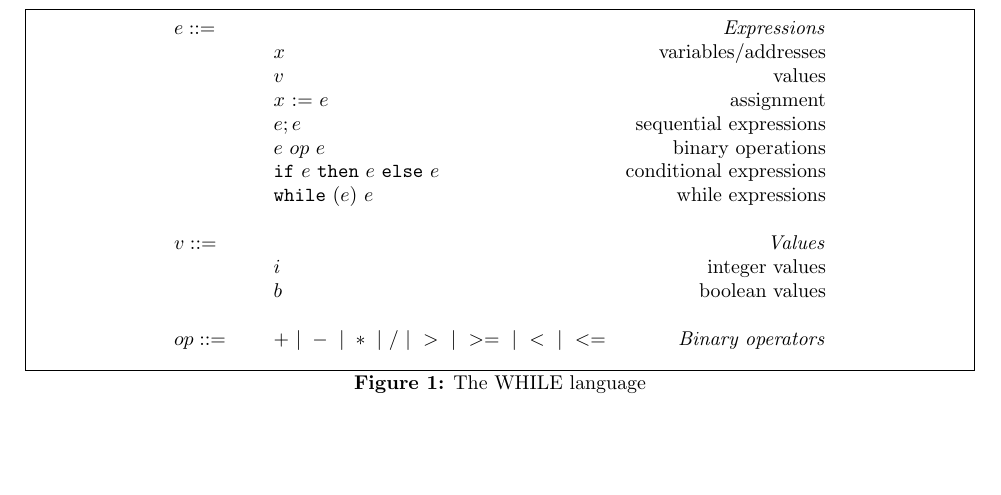
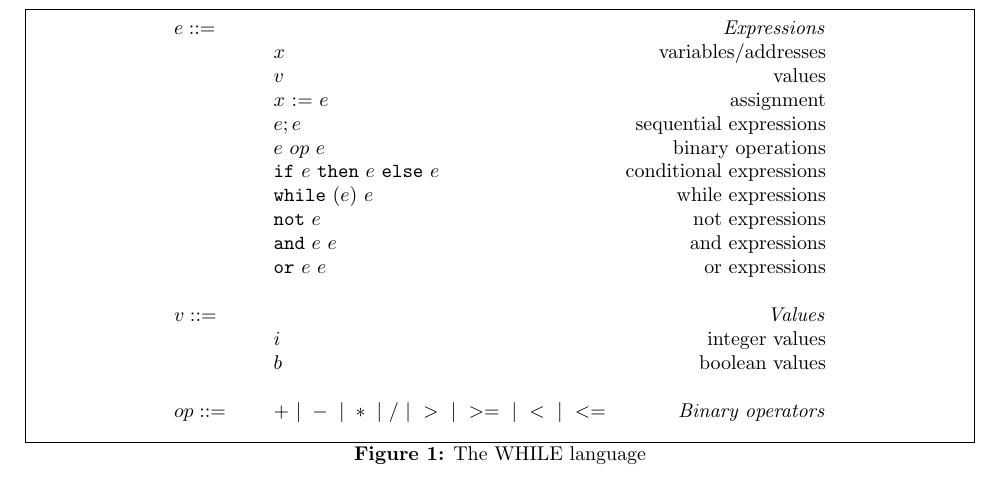
Before and after one commit to ZaydH/CS252, a LaTeX problem sheet (Homeworks/HW2/LaTeX/zayd_hammoudeh_hw2.tex): part of page 2 of 2, cut so that both start at the same text, the shorter picture padded with empty space. Compiled offline with pdfLaTeX.

Commit message:
uploading the changes for homework #2 to define all expressions in the while language.

```diff
--- a/Homeworks/HW2/LaTeX/zayd_hammoudeh_hw2.tex
+++ b/Homeworks/HW2/LaTeX/zayd_hammoudeh_hw2.tex
@@ -41,6 +41,9 @@ you will implement the semantics for a small imperative language, named WHILE.
 \newcommand{\assign}[2]{#1~{:=}~#2}
 \newcommand{\ife}[3]{\mbox{\tt if}~{#1}~\mbox{\tt then}~{#2}~\mbox{\tt else}~{#3}}
 \newcommand{\whilee}[2]{\mbox{\tt while}~(#1)~#2}
+\newcommand{\note}[1]{\mbox{\tt not}~#1}
+\newcommand{\ande}[2]{\mbox{\tt and}~#1~#2}
+\newcommand{\ore}[2]{\mbox{\tt or}~#1~#2}
 \newcommand{\true}{\mbox{\tt true}}
 \newcommand{\false}{\mbox{\tt false}}
 
@@ -56,6 +59,9 @@ you will implement the semantics for a small imperative language, named WHILE.
   \mydefcase{e ~op~ e}{binary operations}
   \mydefcase{\ife e e e}{conditional expressions}
   \mydefcase{\whilee e e}{while expressions}
+  \mydefcase{\note e}{not expressions}
+  \mydefcase{\ande e e}{and expressions}
+  \mydefcase{\ore e e}{or expressions}
   \\
   \mydefhead{v ::=\qquad\qquad\qquad\qquad}{Values}
   \mydefcase{i}{integer values}
```
